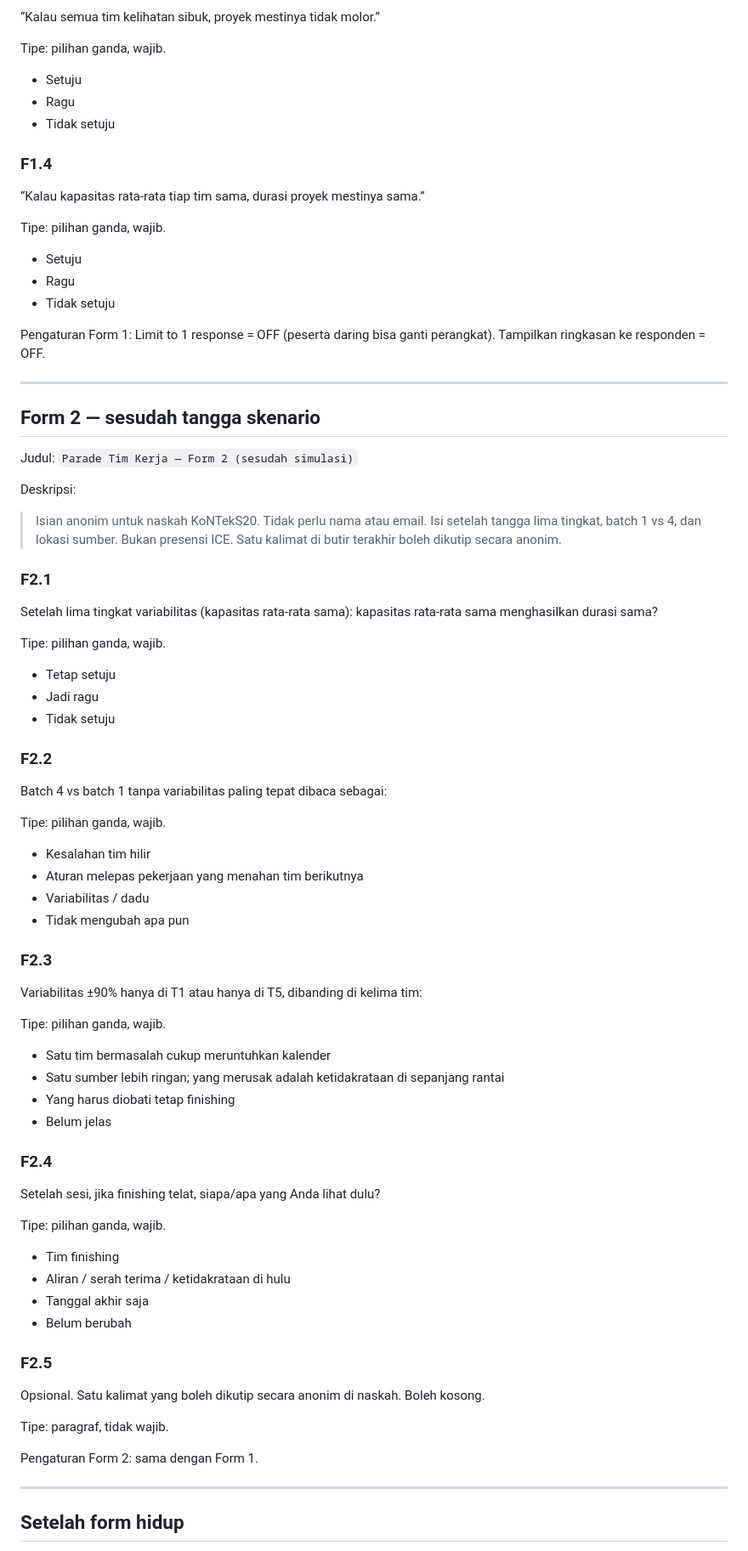
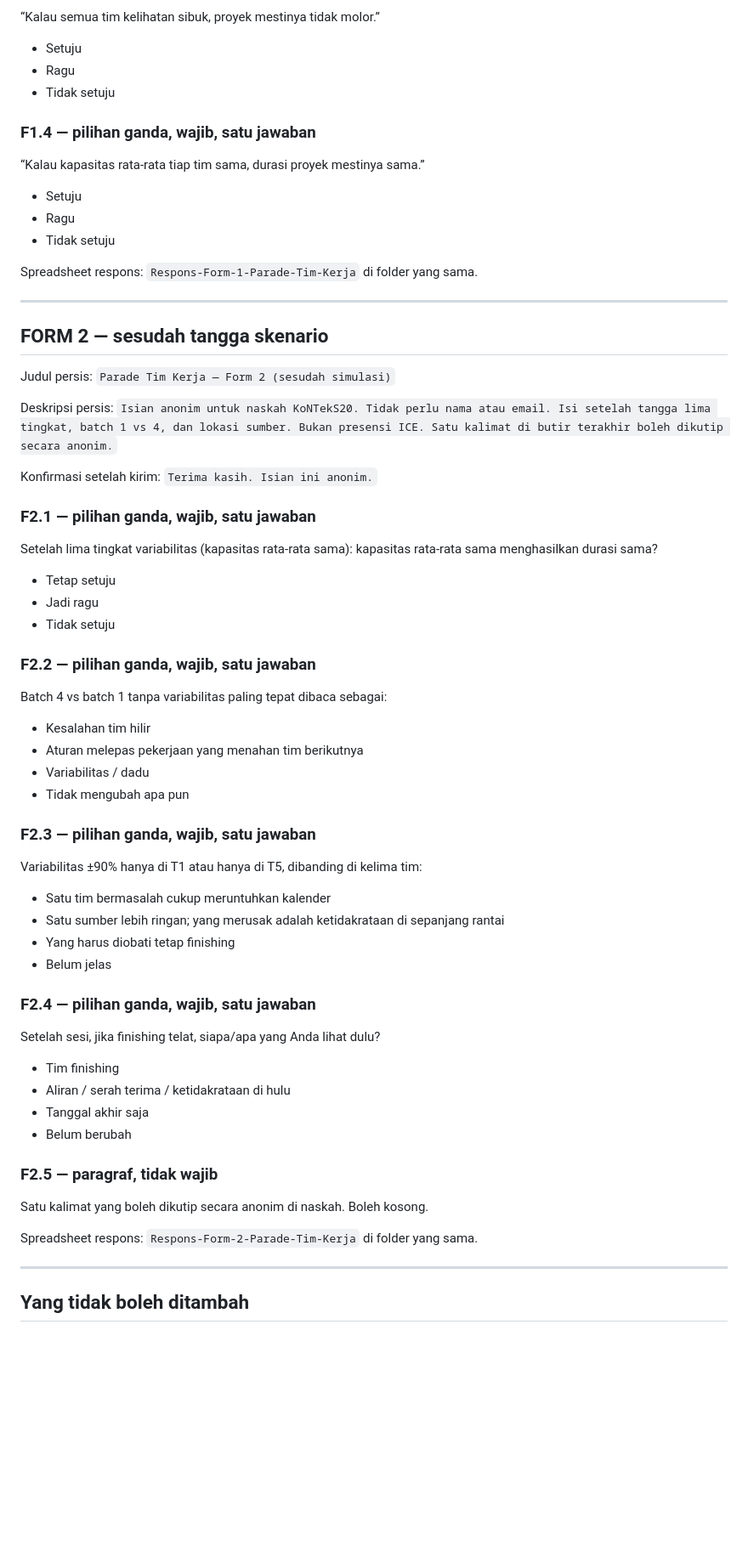
Before and after one commit to m46d45/Parade-Tim-Kerja, a Markdown page: docs/ICE-19-Sep-2026-Form-Paper.md, the part around one of its changes. Shown at 85% size. GitHub-like rendering; blank space fills up the shorter version.

```diff
--- a/docs/ICE-19-Sep-2026-Form-Paper.md
+++ b/docs/ICE-19-Sep-2026-Form-Paper.md
@@ -48,79 +81,68 @@ Tipe: pilihan ganda, wajib.
 “Kalau semua tim kelihatan sibuk, proyek mestinya tidak molor.”
-
-Tipe: pilihan ganda, wajib.
 
 - Setuju
 - Ragu
 - Tidak setuju
 
-### F1.4
+### F1.4 — pilihan ganda, wajib, satu jawaban
 “Kalau kapasitas rata-rata tiap tim sama, durasi proyek mestinya sama.”
-
-Tipe: pilihan ganda, wajib.
 
 - Setuju
 - Ragu
 - Tidak setuju
 
-Pengaturan Form 1: Limit to 1 response = OFF (peserta daring bisa ganti perangkat). Tampilkan ringkasan ke responden = OFF.
+Spreadsheet respons: `Respons-Form-1-Parade-Tim-Kerja` di folder yang sama.
 
 ---
 
-## Form 2 — sesudah tangga skenario
+## FORM 2 — sesudah tangga skenario
 
-Judul: `Parade Tim Kerja — Form 2 (sesudah simulasi)`
+Judul persis:
+`Parade Tim Kerja — Form 2 (sesudah simulasi)`
 
-Deskripsi:
+Deskripsi persis:
+`Isian anonim untuk naskah KoNTekS20. Tidak perlu nama atau email. Isi setelah tangga lima tingkat, batch 1 vs 4, dan lokasi sumber. Bukan presensi ICE. Satu kalimat di butir terakhir boleh dikutip secara anonim.`
 
-> Isian anonim untuk naskah KoNTekS20. Tidak perlu nama atau email. Isi setelah tangga lima tingkat, batch 1 vs 4, dan lokasi sumber. Bukan presensi ICE. Satu kalimat di butir terakhir boleh dikutip secara anonim.
+Konfirmasi setelah kirim:
+`Terima kasih. Isian ini anonim.`
 
-### F2.1
+### F2.1 — pilihan ganda, wajib, satu jawaban
 Setelah lima tingkat variabilitas (kapasitas rata-rata sama): kapasitas rata-rata sama menghasilkan durasi sama?
-
-Tipe: pilihan ganda, wajib.
 
 - Tetap setuju
 - Jadi ragu
 - Tidak setuju
 
-### F2.2
+### F2.2 — pilihan ganda, wajib, satu jawaban
 Batch 4 vs batch 1 tanpa variabilitas paling tepat dibaca sebagai:
-
-Tipe: pilihan ganda, wajib.
 
 - Kesalahan tim hilir
 - Aturan melepas pekerjaan yang menahan tim berikutnya
 - Variabilitas / dadu
 - Tidak mengubah apa pun
 
-### F2.3
+### F2.3 — pilihan ganda, wajib, satu jawaban
 Variabilitas ±90% hanya di T1 atau hanya di T5, dibanding di kelima tim:
-
-Tipe: pilihan ganda, wajib.
 
 - Satu tim bermasalah cukup meruntuhkan kalender
 - Satu sumber lebih ringan; yang merusak adalah ketidakrataan di sepanjang rantai
 - Yang harus diobati tetap finishing
 - Belum jelas
 
-### F2.4
+### F2.4 — pilihan ganda, wajib, satu jawaban
 Setelah sesi, jika finishing telat, siapa/apa yang Anda lihat dulu?
-
-Tipe: pilihan ganda, wajib.
 
 - Tim finishing
 - Aliran / serah terima / ketidakrataan di hulu
 - Tanggal akhir saja
 - Belum berubah
 
-### F2.5
-Opsional. Satu kalimat yang boleh dikutip secara anonim di naskah. Boleh kosong.
+### F2.5 — paragraf, tidak wajib
+Satu kalimat yang boleh dikutip secara anonim di naskah. Boleh kosong.
 
-Tipe: paragraf, tidak wajib.
-
-Pengaturan Form 2: sama dengan Form 1.
+Spreadsheet respons: `Respons-Form-2-Parade-Tim-Kerja` di folder yang sama.
 
 ---
 
-## Setelah form hidup
+## Yang tidak boleh ditambah
 
```
Also changed, not shown: other parts of docs/ICE-19-Sep-2026-Form-Paper.md (+68 -25 lines).
